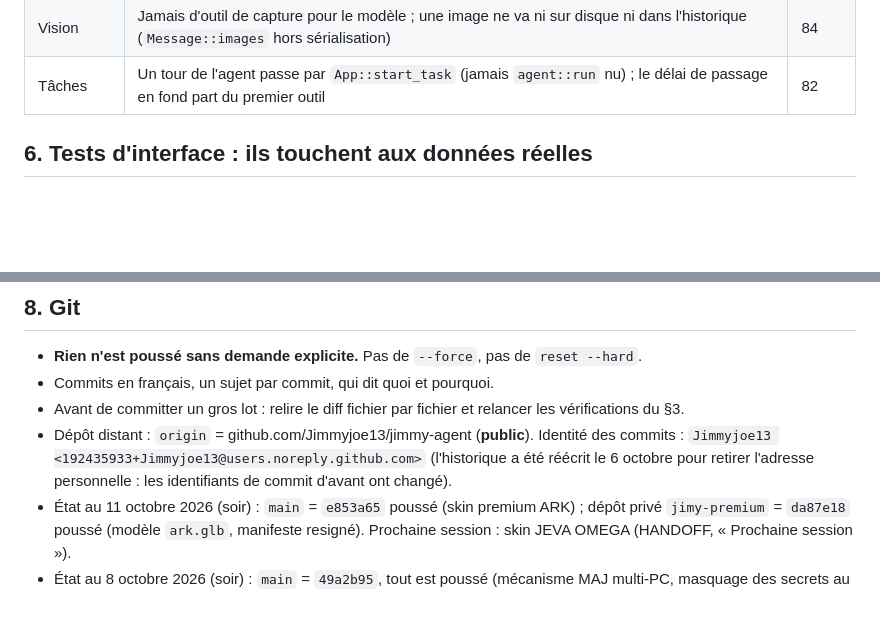
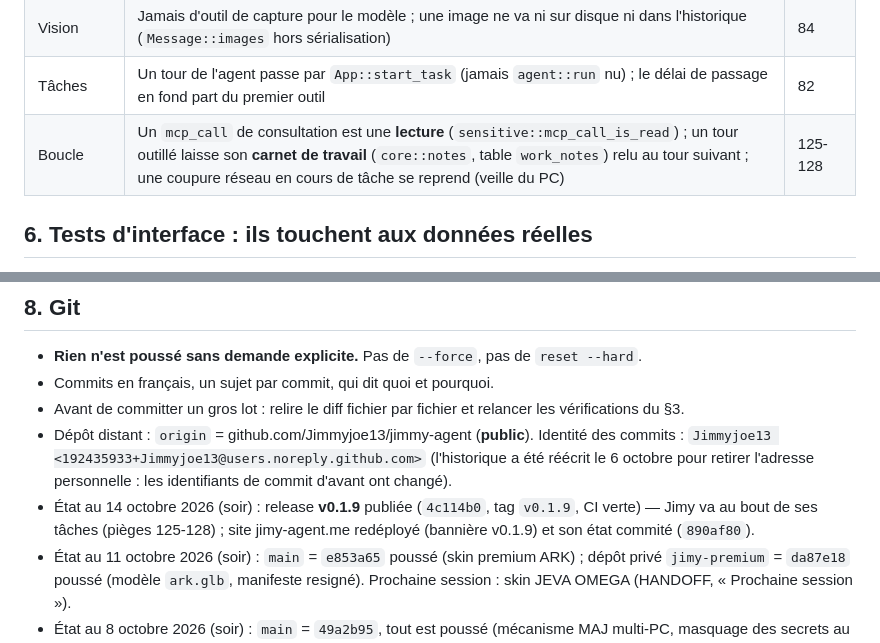
Before and after one commit to Jimmyjoe13/jimmy-agent, a Markdown page: INSTRUCTIONS.md, 2 parts joined by grey strips. Drawn GitHub-style; blank space fills up the shorter version.

Commit message:
Instructions : état au 14 octobre (v0.1.9) et règle de la boucle d'agent
Co-Authored-By: Claude Opus 5.5 <noreply@anthropic.com>
Claude-Session: https://claude.ai/code/session_01EYjpHu7gxYRzgGuL7ohthZ

```diff
--- a/INSTRUCTIONS.md
+++ b/INSTRUCTIONS.md
@@ -96,6 +96,7 @@ cd desktop; npm run build; cd ..                  # TypeScript strict
 | Navigateur | Action qui engage l'utilisateur = carte (`browser_action_needs_approval`) ; jamais de mot de passe saisi par Jimmy ; serveur Playwright toujours avec `--output-dir` | 86 |
 | Vision | Jamais d'outil de capture pour le modèle ; une image ne va ni sur disque ni dans l'historique (`Message::images` hors sérialisation) | 84 |
 | Tâches | Un tour de l'agent passe par `App::start_task` (jamais `agent::run` nu) ; le délai de passage en fond part du premier outil | 82 |
+| Boucle | Un `mcp_call` de consultation est une **lecture** (`sensitive::mcp_call_is_read`) ; un tour outillé laisse son **carnet de travail** (`core::notes`, table `work_notes`) relu au tour suivant ; une coupure réseau en cours de tâche se reprend (veille du PC) | 125-128 |
 
 ## 6. Tests d'interface : ils touchent aux données réelles
 
@@ -140,6 +141,9 @@ om.json`, champ `api_key`) et `${VAR}` dans
   Identité des commits : `Jimmyjoe13 <192435933+Jimmyjoe13@users.noreply.github.com>`
   (l'historique a été réécrit le 6 octobre pour retirer l'adresse
   personnelle : les identifiants de commit d'avant ont changé).
+- État au 14 octobre 2026 (soir) : release **v0.1.9** publiée (`4c114b0`,
+  tag `v0.1.9`, CI verte) — Jimy va au bout de ses tâches (pièges 125-128) ;
+  site jimy-agent.me redéployé (bannière v0.1.9) et son état commité (`890af80`).
 - État au 11 octobre 2026 (soir) : `main` = `e853a65` poussé (skin
   premium ARK) ; dépôt privé `jimy-premium` = `da87e18` poussé (modèle
   `ark.glb`, manifeste resigné). Prochaine session : skin JEVA OMEGA
```
